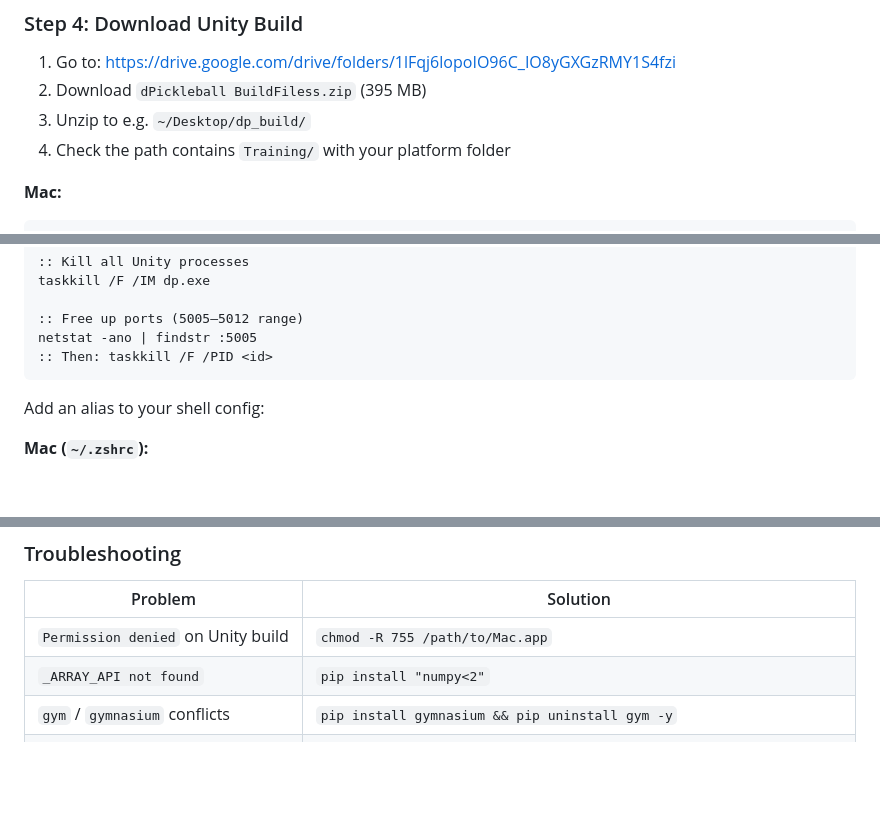
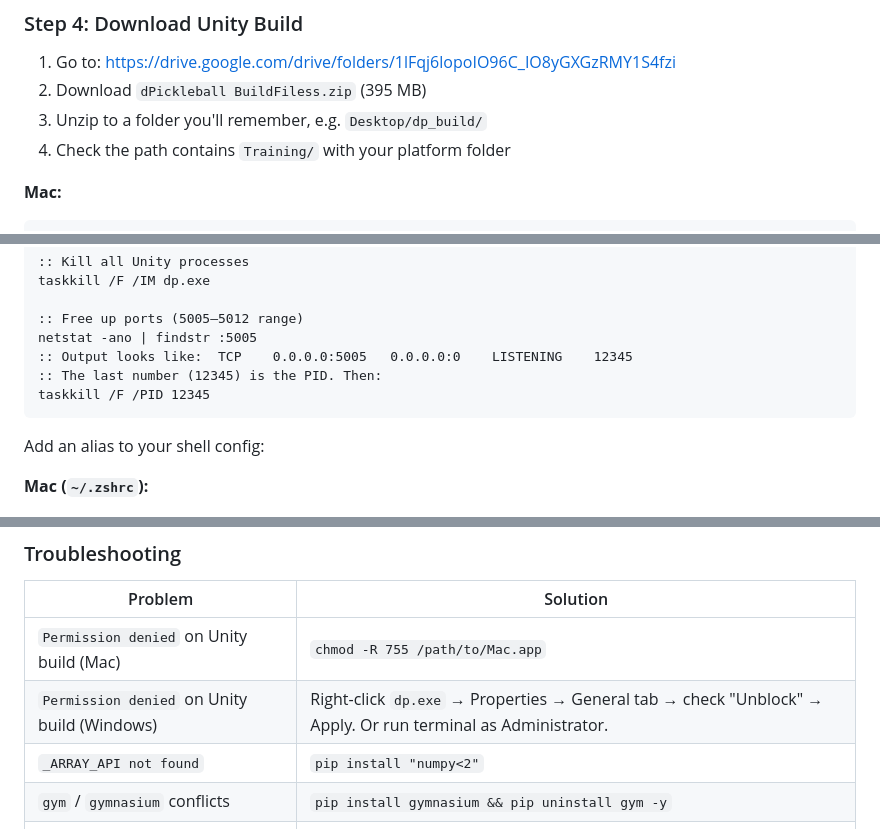
Before and after one commit to pickledev-decagon/pickleball-bot, a Markdown page: CONTRIBUTING.md, 3 parts joined by grey strips. Rendered like a GitHub page; blank space fills up the shorter version.

````diff
--- a/CONTRIBUTING.md
+++ b/CONTRIBUTING.md
@@ -109,7 +109,7 @@ pip install "setuptools<70"
 
 1. Go to: https://drive.google.com/drive/folders/1lFqj6lopoIO96C_IO8yGXGzRMY1S4fzi
 2. Download `dPickleball BuildFiless.zip` (395 MB)
-3. Unzip to e.g. `~/Desktop/dp_build/`
+3. Unzip to a folder you'll remember, e.g. `Desktop/dp_build/`
 4. Check the path contains `Training/` with your platform folder
 
 **Mac:**
@@ -186,7 +186,9 @@ taskkill /F /IM dp.exe
 
 :: Free up ports (5005–5012 range)
 netstat -ano | findstr :5005
-:: Then: taskkill /F /PID <id>
+:: Output looks like:  TCP    0.0.0.0:5005   0.0.0.0:0    LISTENING    12345
+:: The last number (12345) is the PID. Then:
+taskkill /F /PID 12345
 ```
 
 Add an alias to your shell config:
@@ -205,7 +207,8 @@ function killdp { taskkill /F /IM dp.exe }
 
 | Problem | Solution |
 |---------|----------|
-| `Permission denied` on Unity build | `chmod -R 755 /path/to/Mac.app` |
+| `Permission denied` on Unity build (Mac) | `chmod -R 755 /path/to/Mac.app` |
+| `Permission denied` on Unity build (Windows) | Right-click `dp.exe` → Properties → General tab → check "Unblock" → Apply. Or run terminal as Administrator. |
 | `_ARRAY_API not found` | `pip install "numpy<2"` |
 | `gym` / `gymnasium` conflicts | `pip install gymnasium && pip uninstall gym -y` |
 | `No module named 'mlagents_envs'` | Did you install the ML-Agents fork? See Step 2. |
````
Also changed, not shown: README.md (+1 -1 lines).
